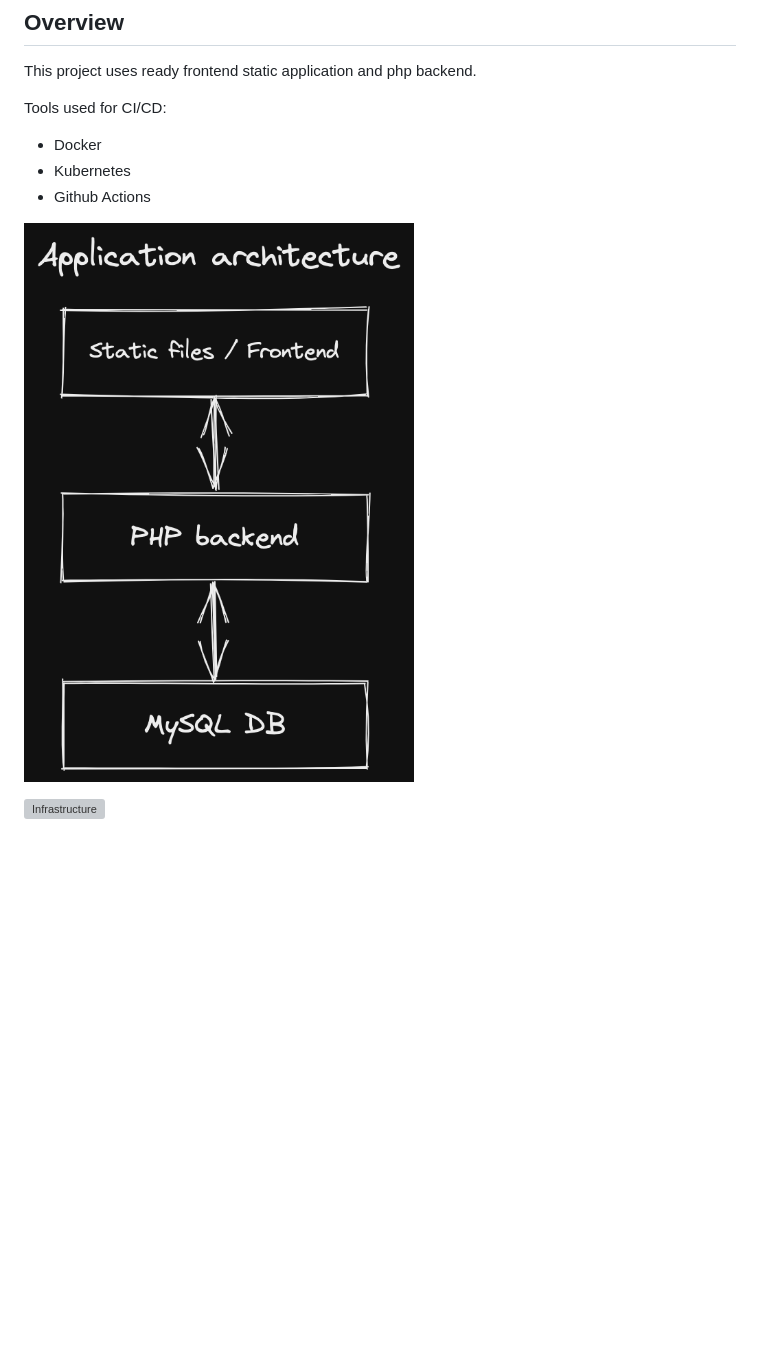
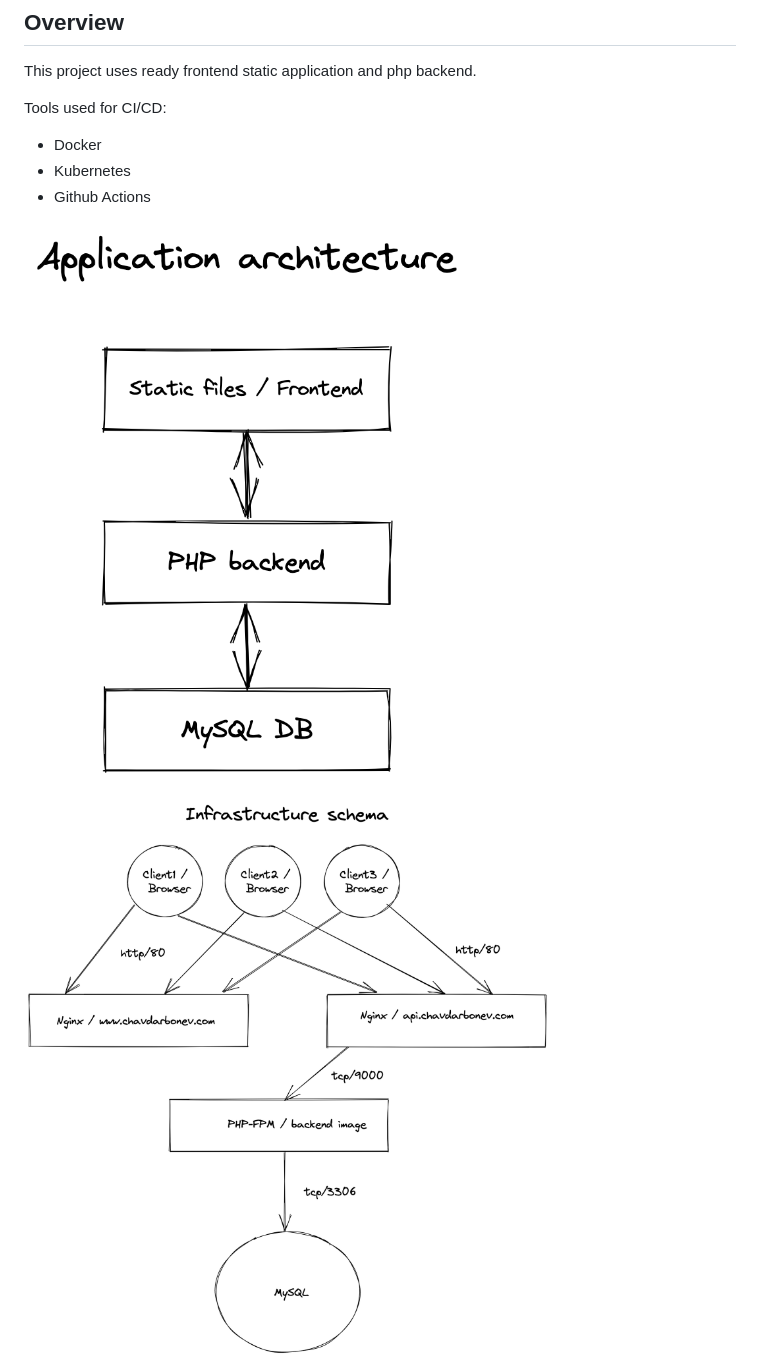
Before and after one commit to fixxxie/telerik_devops, a Markdown page: README.md, the part around the change printed below. GitHub-like rendering; pictures changed too: app-architecture.png, infrastructure.png (added); blank space fills up the shorter version; grey boxes are pictures that could not be loaded.

```diff
--- a/README.md
+++ b/README.md
@@ -11,5 +11,5 @@ Tools used for CI/CD:
 
 ![Application Architecture](app-architecture.png "Application Architecture")
 
-![Infrastructure](infrastructure.svg "Infrastructure")
+![Infrastructure](infrastructure.png "Infrastructure")
 
```
Also changed, not shown: other parts of README.md (+1 -1 lines), pipeline.png (added), 2 other files.
